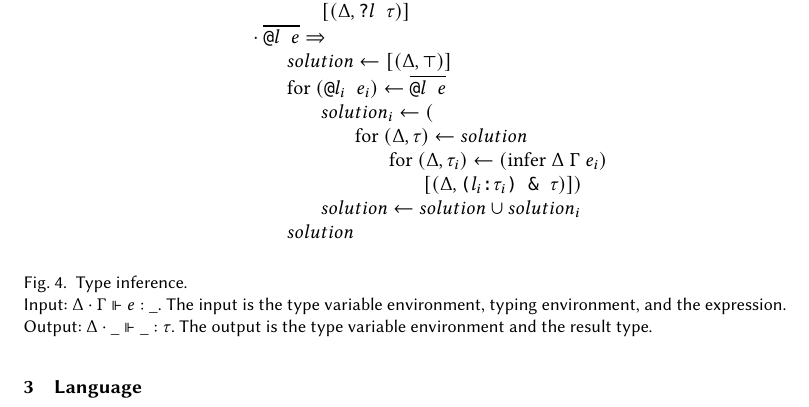
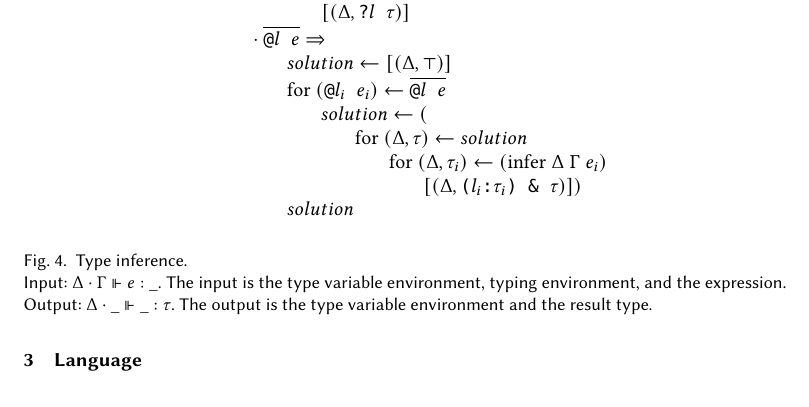
Before and after one commit to resin-studio/slim, a LaTeX paper (paper/relationaltypes.tex): part of page 6 of 8, cut so that both start at the same text. Compiled offline with pdfLaTeX.

```diff
--- a/paper/relationaltypes.tex
+++ b/paper/relationaltypes.tex
@@ -572,15 +572,13 @@
     \\
     \I\I \text{for } (\code{@$l_i$ $e_i$}) \leftarrow \widebar{\code{@$l$ $e$}}
     \\
-    \I\I\I solution_i \leftarrow (
+    \I\I\I solution \leftarrow (
     \\
     \I\I\I\I \text{for } (\Delta, \tau) \leftarrow solution
     \\
     \I\I\I\I\I \text{for } (\Delta, \tau_i) \leftarrow (\text{infer } \Delta\ \Gamma\ e_i)
     \\
     \I\I\I\I\I\I [(\Delta, \code{($l_i$:$\tau_i$) \& $\tau$})])
-    \\
-    \I\I\I solution \leftarrow solution \cup solution_i
     \\
     \I\I solution
     %
```
Also changed, not shown: 1 other file.
